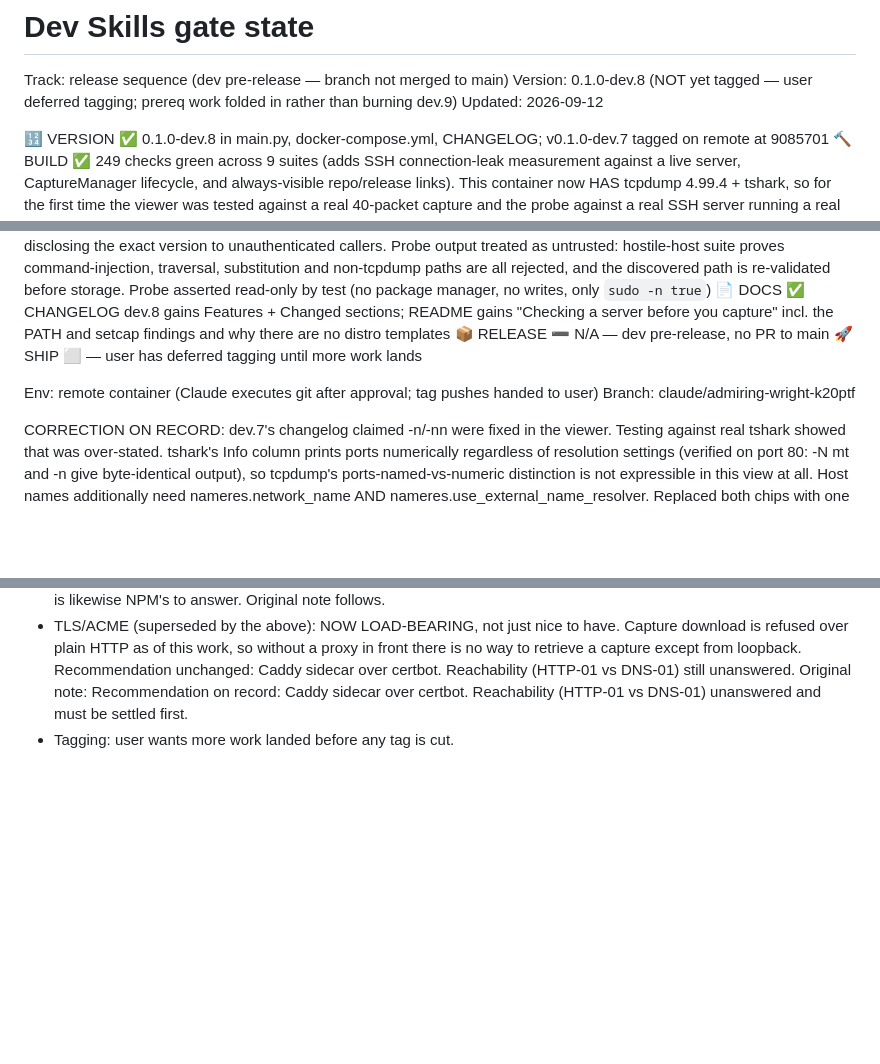
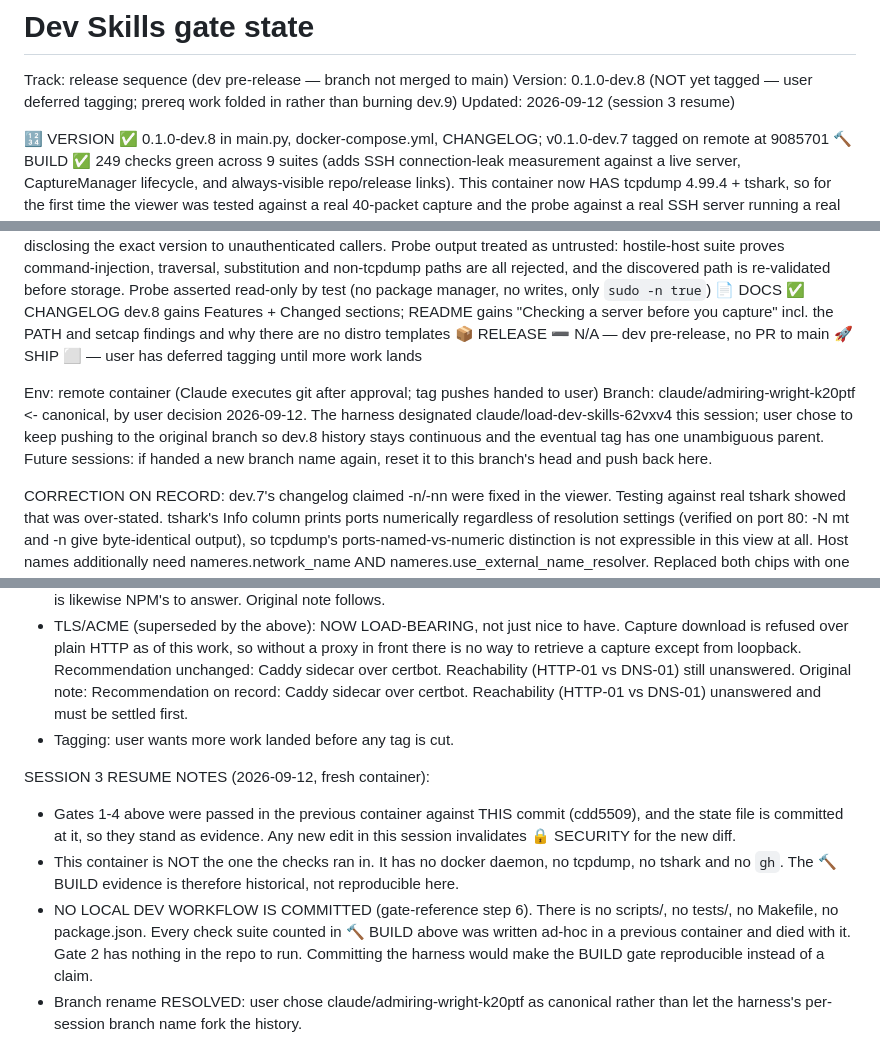
Before and after one commit to astone2010/pcap-server, a Markdown page: .claude/dev-skills-gates.md, 3 parts joined by grey strips. Rendered like a GitHub page; blank space fills up the shorter version.

Commit message:
Record gate state for the resumed session
The previous container's build evidence cannot be reproduced here: this one has
no docker daemon, no tcpdump, no tshark and no gh. Note that against the BUILD
gate rather than carrying the claim forward silently.

Also record that no local dev workflow is committed -- every check suite counted
in the BUILD gate so far was written ad-hoc in a container that no longer
exists, so the gate has nothing in the repo to run. And fix the branch line to
name the branch this work actually lives on, after the session harness handed
out a different one.

Co-Authored-By: Claude Opus 5 <noreply@anthropic.com>
Claude-Session: https://claude.ai/code/session_01Q6w43vN72o9YroVyxkqWgg

```diff
--- a/.claude/dev-skills-gates.md
+++ b/.claude/dev-skills-gates.md
@@ -1,7 +1,7 @@
 # Dev Skills gate state
 Track: release sequence (dev pre-release — branch not merged to main)
 Version: 0.1.0-dev.8  (NOT yet tagged — user deferred tagging; prereq work folded in rather than burning dev.9)
-Updated: 2026-09-12
+Updated: 2026-09-12 (session 3 resume)
 
 🔢 VERSION    ✅ 0.1.0-dev.8 in main.py, docker-compose.yml, CHANGELOG; v0.1.0-dev.7 tagged on remote at 9085701
 🔨 BUILD      ✅ 249 checks green across 9 suites (adds SSH connection-leak measurement against a live server, CaptureManager lifecycle, and always-visible repo/release links). This container now HAS tcpdump 4.99.4 + tshark, so for the first time the viewer was tested against a real 40-packet capture and the probe against a real SSH server running a real /bin/sh. Caveat: no docker daemon, image not rebuilt (Dockerfile unchanged)
@@ -11,7 +11,11 @@ Updated: 2026-09-12
 🚀 SHIP       ⬜ — user has deferred tagging until more work lands
 
 Env: remote container (Claude executes git after approval; tag pushes handed to user)
-Branch: claude/admiring-wright-k20ptf
+Branch: claude/admiring-wright-k20ptf  <- canonical, by user decision 2026-09-12.
+  The harness designated claude/load-dev-skills-62vxv4 this session; user chose to
+  keep pushing to the original branch so dev.8 history stays continuous and the
+  eventual tag has one unambiguous parent. Future sessions: if handed a new branch
+  name again, reset it to this branch's head and push back here.
 
 CORRECTION ON RECORD: dev.7's changelog claimed -n/-nn were fixed in the viewer.
 Testing against real tshark showed that was over-stated. tshark's Info column
@@ -96,3 +100,18 @@ Deferred by user decision:
   Original note: Recommendation on record: Caddy sidecar over certbot.
   Reachability (HTTP-01 vs DNS-01) unanswered and must be settled first.
 - Tagging: user wants more work landed before any tag is cut.
+
+SESSION 3 RESUME NOTES (2026-09-12, fresh container):
+- Gates 1-4 above were passed in the previous container against THIS commit
+  (cdd5509), and the state file is committed at it, so they stand as evidence.
+  Any new edit in this session invalidates 🔒 SECURITY for the new diff.
+- This container is NOT the one the checks ran in. It has no docker daemon, no
+  tcpdump, no tshark and no `gh`. The 🔨 BUILD evidence is therefore historical,
+  not reproducible here.
+- NO LOCAL DEV WORKFLOW IS COMMITTED (gate-reference step 6). There is no
+  scripts/, no tests/, no Makefile, no package.json. Every check suite counted in
+  🔨 BUILD above was written ad-hoc in a previous container and died with it.
+  Gate 2 has nothing in the repo to run. Committing the harness would make the
+  BUILD gate reproducible instead of a claim.
+- Branch rename RESOLVED: user chose claude/admiring-wright-k20ptf as canonical
+  rather than let the harness's per-session branch name fork the history.
```
